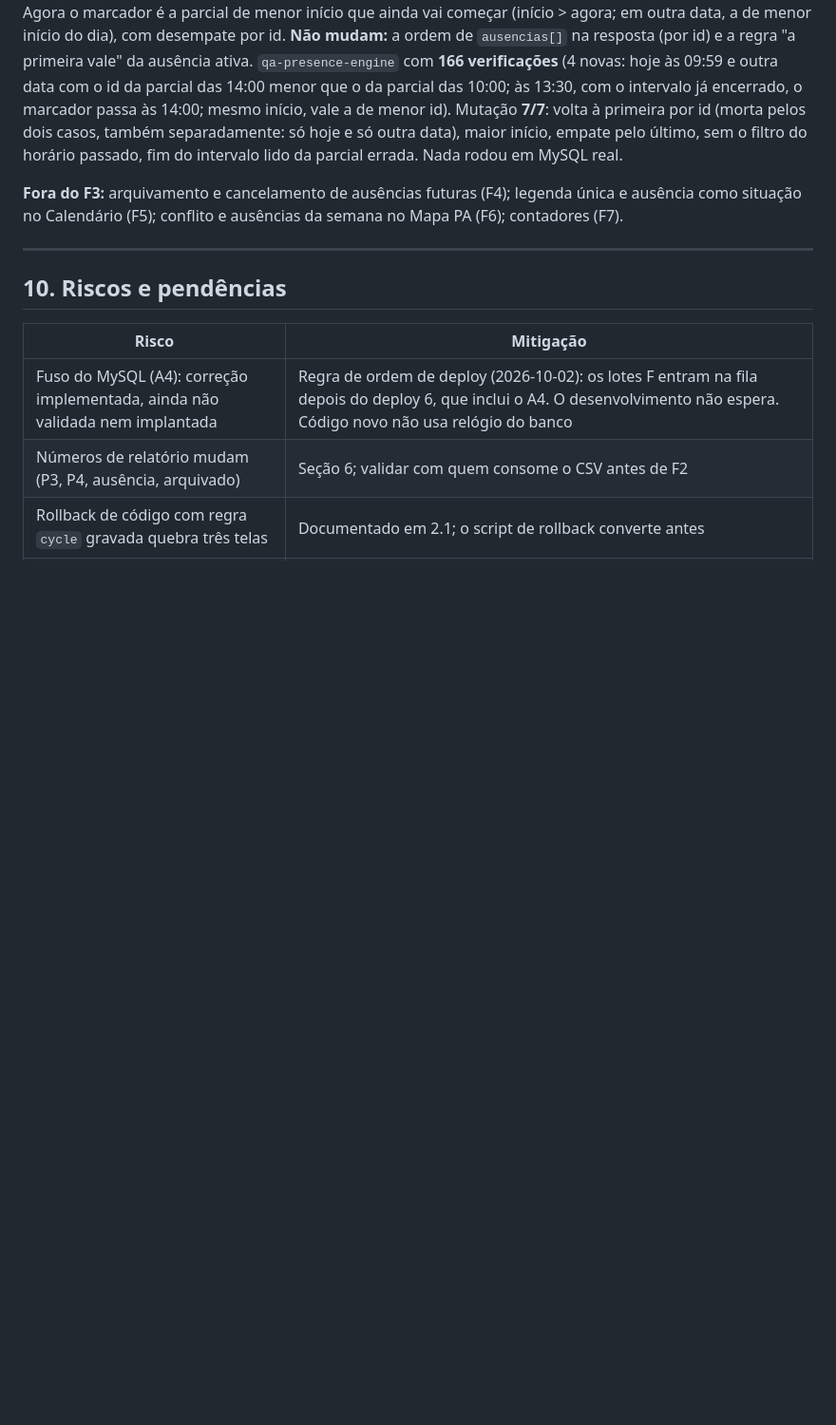
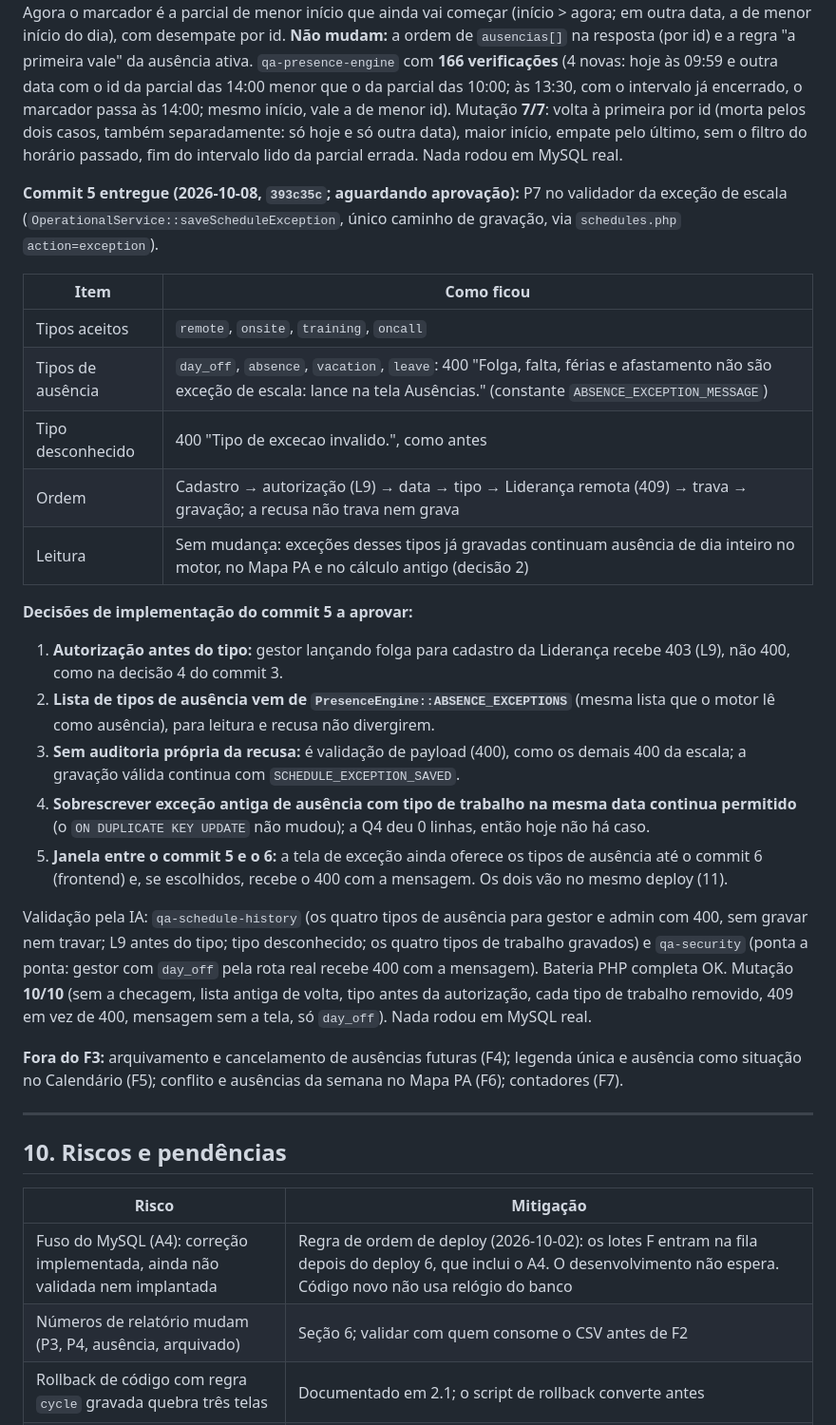
Before and after one commit to TheusCA/chronodesk_v3, a Markdown page: docs/DESENHO_PA_ESCALA_AUSENCIA.md, the part around one of its changes. Shown at 95% size. GitHub-like rendering; blank space fills up the shorter version.

Commit message:
docs: entrega do commit 5 do F3 (P7) e decisoes a aprovar
Co-Authored-By: Claude Opus 5.5 <noreply@anthropic.com>

```diff
--- a/docs/DESENHO_PA_ESCALA_AUSENCIA.md
+++ b/docs/DESENHO_PA_ESCALA_AUSENCIA.md
@@ -1146,6 +1146,26 @@ Validação pela IA: `qa-presence-engine` com **162 verificações** (36 novas:
 
 **Ajuste pedido na aprovação (2026-10-08):** o marcador pegava a primeira parcial pela ordem de id, não a próxima no horário. Caso real: "a partir de 14:00" com id menor e intervalo 10:00–12:00 com id maior no mesmo dia; às 09:59 o detalhe mostrava " · Ausente a partir de 14:00", quando o próximo evento é o das 10:00. Agora o marcador é a parcial de menor início que ainda vai começar (início > agora; em outra data, a de menor início do dia), com desempate por id. **Não mudam:** a ordem de `ausencias[]` na resposta (por id) e a regra "a primeira vale" da ausência ativa. `qa-presence-engine` com **166 verificações** (4 novas: hoje às 09:59 e outra data com o id da parcial das 14:00 menor que o da parcial das 10:00; às 13:30, com o intervalo já encerrado, o marcador passa às 14:00; mesmo início, vale a de menor id). Mutação **7/7**: volta à primeira por id (morta pelos dois casos, também separadamente: só hoje e só outra data), maior início, empate pelo último, sem o filtro do horário passado, fim do intervalo lido da parcial errada. Nada rodou em MySQL real.
 
+**Commit 5 entregue (2026-10-08, `393c35c`; aguardando aprovação):** P7 no validador da exceção de escala (`OperationalService::saveScheduleException`, único caminho de gravação, via `schedules.php` `action=exception`).
+
+| Item | Como ficou |
+|---|---|
+| Tipos aceitos | `remote`, `onsite`, `training`, `oncall` |
+| Tipos de ausência | `day_off`, `absence`, `vacation`, `leave`: 400 "Folga, falta, férias e afastamento não são exceção de escala: lance na tela Ausências." (constante `ABSENCE_EXCEPTION_MESSAGE`) |
+| Tipo desconhecido | 400 "Tipo de excecao invalido.", como antes |
+| Ordem | Cadastro → autorização (L9) → data → tipo → Liderança remota (409) → trava → gravação; a recusa não trava nem grava |
+| Leitura | Sem mudança: exceções desses tipos já gravadas continuam ausência de dia inteiro no motor, no Mapa PA e no cálculo antigo (decisão 2) |
+
+**Decisões de implementação do commit 5 a aprovar:**
+
+1. **Autorização antes do tipo:** gestor lançando folga para cadastro da Liderança recebe 403 (L9), não 400, como na decisão 4 do commit 3.
+2. **Lista de tipos de ausência vem de `PresenceEngine::ABSENCE_EXCEPTIONS`** (mesma lista que o motor lê como ausência), para leitura e recusa não divergirem.
+3. **Sem auditoria própria da recusa:** é validação de payload (400), como os demais 400 da escala; a gravação válida continua com `SCHEDULE_EXCEPTION_SAVED`.
+4. **Sobrescrever exceção antiga de ausência com tipo de trabalho na mesma data continua permitido** (o `ON DUPLICATE KEY UPDATE` não mudou); a Q4 deu 0 linhas, então hoje não há caso.
+5. **Janela entre o commit 5 e o 6:** a tela de exceção ainda oferece os tipos de ausência até o commit 6 (frontend) e, se escolhidos, recebe o 400 com a mensagem. Os dois vão no mesmo deploy (11).
+
+Validação pela IA: `qa-schedule-history` (os quatro tipos de ausência para gestor e admin com 400, sem gravar nem travar; L9 antes do tipo; tipo desconhecido; os quatro tipos de trabalho gravados) e `qa-security` (ponta a ponta: gestor com `day_off` pela rota real recebe 400 com a mensagem). Bateria PHP completa OK. Mutação **10/10** (sem a checagem, lista antiga de volta, tipo antes da autorização, cada tipo de trabalho removido, 409 em vez de 400, mensagem sem a tela, só `day_off`). Nada rodou em MySQL real.
+
 **Fora do F3:** arquivamento e cancelamento de ausências futuras (F4); legenda única e ausência como situação no Calendário (F5); conflito e ausências da semana no Mapa PA (F6); contadores (F7).
 
 ---
```
Also changed, not shown: other parts of docs/DESENHO_PA_ESCALA_AUSENCIA.md (+1 -1 lines), docs/REGISTRO_USO_IA.md (+12 -0 lines).
